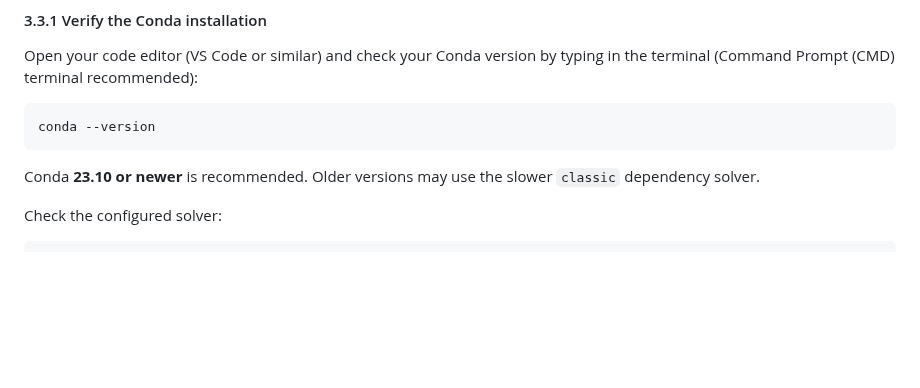
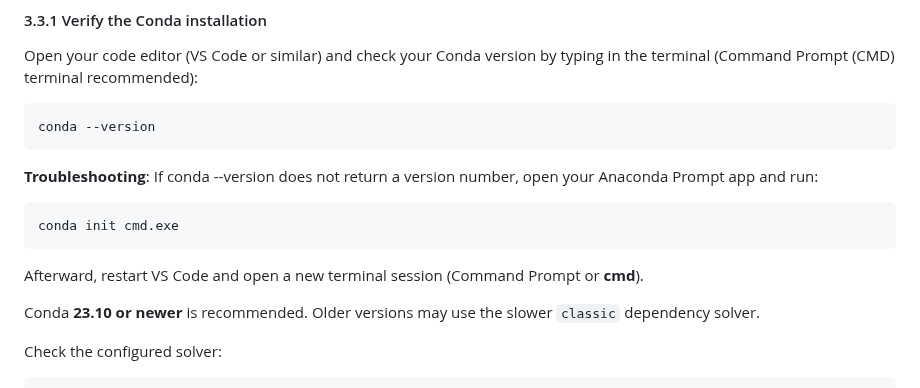
Before and after one commit to HelmholtzAI-Consultants-Munich/MLEE, a Markdown page: README.md, the part around the change. Rendered like a GitHub page; blank space fills up the shorter version.

Commit message:
Update README.md
Troubleshooting etc

````diff
--- a/README.md
+++ b/README.md
@@ -140,6 +140,13 @@ Install the latest version of **Miniconda** (recommended) or **Anaconda** for yo
 ```bash
 conda --version
 ```
+
+   **Troubleshooting**: If conda --version does not return a version number, open your Anaconda Prompt app and run:
+```bash
+conda init cmd.exe
+```
+Afterward, restart VS Code and open a new terminal session (Command Prompt or **cmd**).
+
    Conda **23.10 or newer** is recommended. Older versions may use the slower `classic` dependency solver.
 
    Check the configured solver:
````
